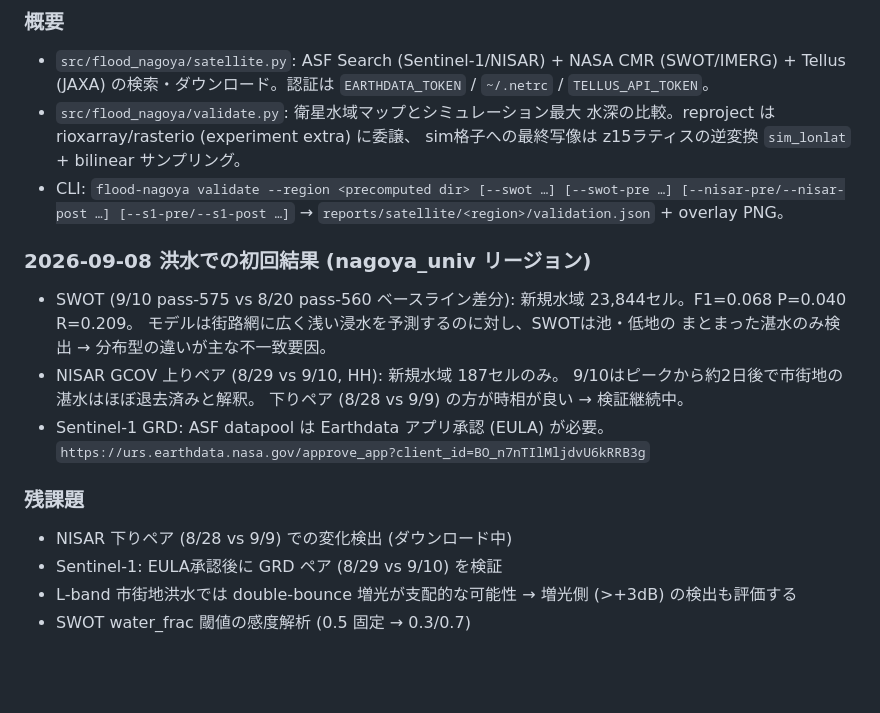
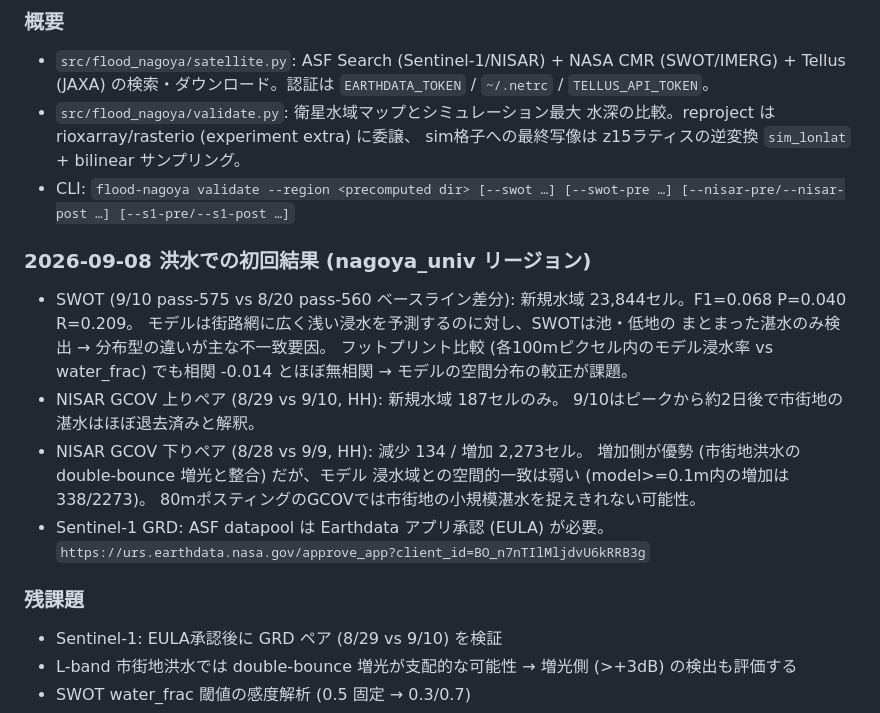
Before and after one commit to kasi-x/flood-nagoya, a Markdown page: TODO.md, the part around the change. Drawn GitHub-style; blank space fills up the shorter version.

Commit message:
docs: NISAR下りペア検証結果とSWOTフットプリント比較をTODOに追記

```diff
--- a/TODO.md
+++ b/TODO.md
@@ -104,21 +104,24 @@
   サンプリング。
 - CLI: `flood-nagoya validate --region <precomputed dir> [--swot …]
   [--swot-pre …] [--nisar-pre/--nisar-post …] [--s1-pre/--s1-post …]`
-  → `reports/satellite/<region>/validation.json` + overlay PNG。
 
 ### 2026-09-08 洪水での初回結果 (nagoya_univ リージョン)
 - SWOT (9/10 pass-575 vs 8/20 pass-560 ベースライン差分):
   新規水域 23,844セル。F1=0.068 P=0.040 R=0.209。
   モデルは街路網に広く浅い浸水を予測するのに対し、SWOTは池・低地の
   まとまった湛水のみ検出 → 分布型の違いが主な不一致要因。
+  フットプリント比較 (各100mピクセル内のモデル浸水率 vs water_frac)
+  でも相関 -0.014 とほぼ無相関 → モデルの空間分布の較正が課題。
 - NISAR GCOV 上りペア (8/29 vs 9/10, HH): 新規水域 187セルのみ。
   9/10はピークから約2日後で市街地の湛水はほぼ退去済みと解釈。
-  下りペア (8/28 vs 9/9) の方が時相が良い → 検証継続中。
+- NISAR GCOV 下りペア (8/28 vs 9/9, HH): 減少 134 / 増加 2,273セル。
+  増加側が優勢 (市街地洪水の double-bounce 増光と整合) だが、モデル
+  浸水域との空間的一致は弱い (model>=0.1m内の増加は338/2273)。
+  80mポスティングのGCOVでは市街地の小規模湛水を捉えきれない可能性。
 - Sentinel-1 GRD: ASF datapool は Earthdata アプリ承認 (EULA) が必要。
   `https://urs.earthdata.nasa.gov/approve_app?client_id=BO_n7nTIlMljdvU6kRRB3g`
 
 ### 残課題
-- NISAR 下りペア (8/28 vs 9/9) での変化検出 (ダウンロード中)
 - Sentinel-1: EULA承認後に GRD ペア (8/29 vs 9/10) を検証
 - L-band 市街地洪水では double-bounce 増光が支配的な可能性 →
   増光側 (>+3dB) の検出も評価する
```
